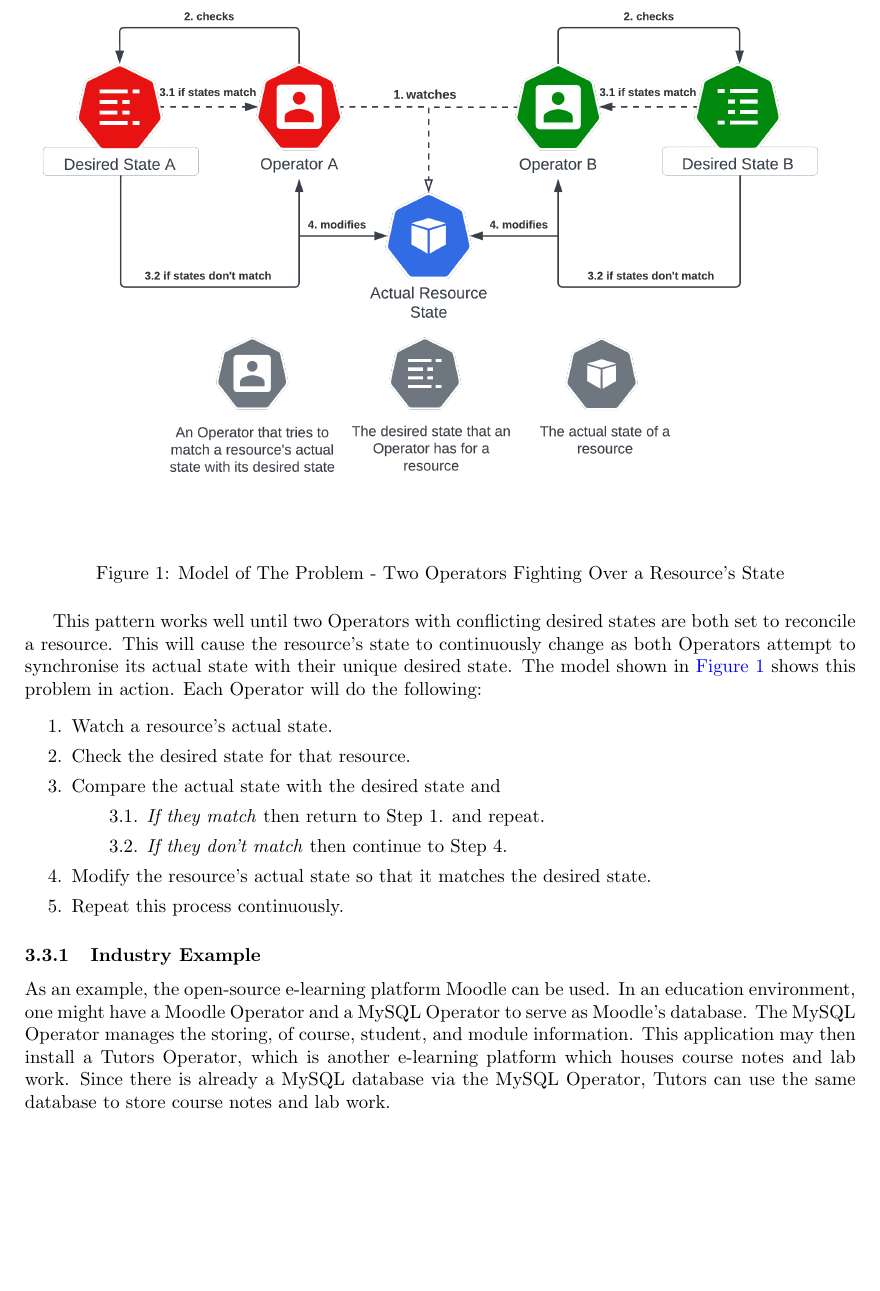
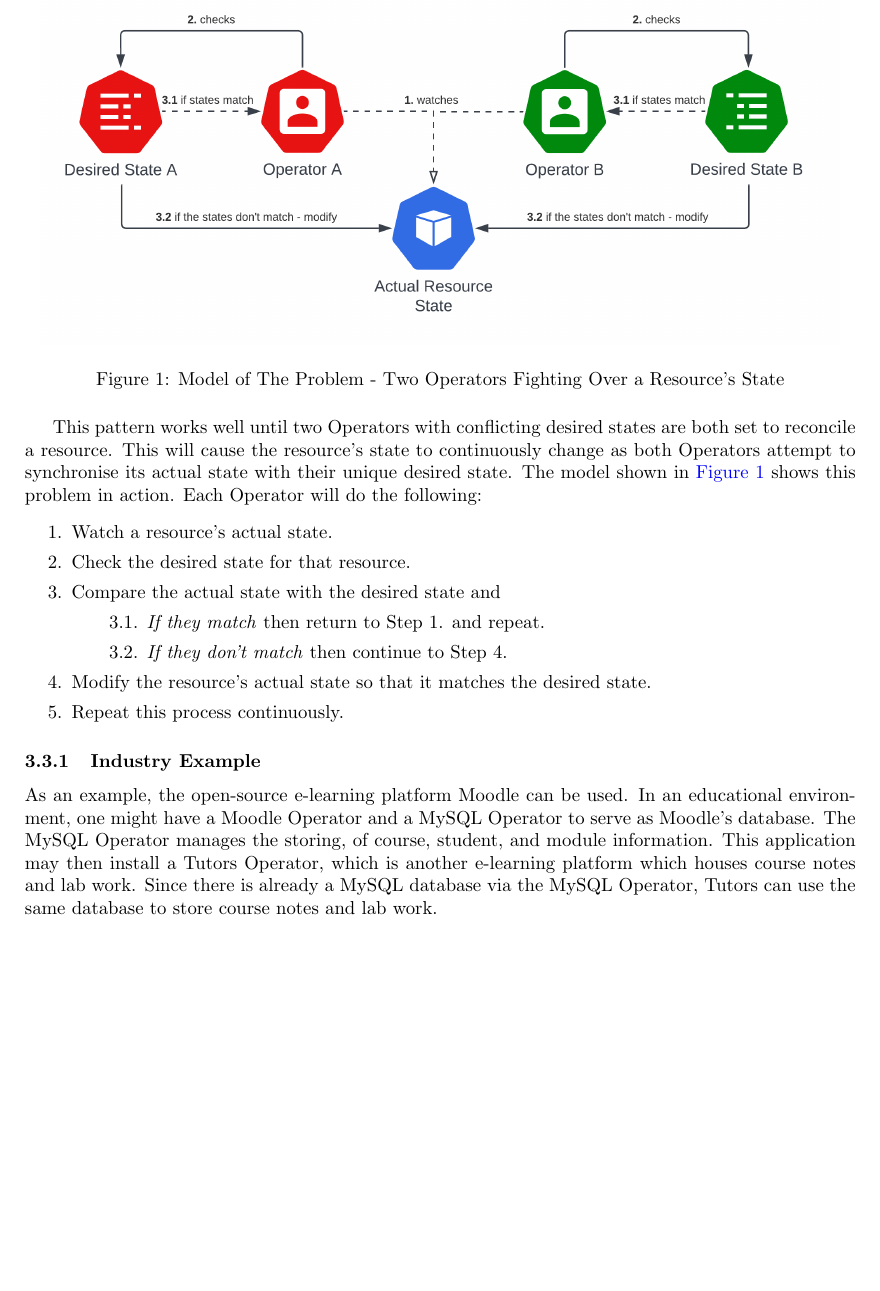
Before and after one commit to heimdall-controller/heimdall-report, a LaTeX document (main.tex): part of page 8 of 13, cut so that both start at the same text. Compiled offline with pdfLaTeX.

Commit message:
HEIMDOC-35: Fixed problem model to better reflect the problem

```diff
--- a/main.tex
+++ b/main.tex
@@ -122,7 +122,7 @@ In Kubernetes (K8s), resources (or objects) have a desired state which describes
 \begin{figure}[H]
     \hypertarget{problem-model}
     \centering
-    \includegraphics[width=150mm]{new-problem-model.png}
+    \includegraphics[width=150mm]{intro/new-new-problem-model.png}
     \caption{Model of The Problem - Two Operators Fighting Over a Resource's State}
     \label{problem-model}
 \end{figure}
@@ -142,7 +142,7 @@ This pattern works well until two Operators with conflicting desired states are
 
 
 \subsubsection{Industry Example}
-As an example, the open-source e-learning platform Moodle can be used. In an education environment, one might have a Moodle Operator and a MySQL Operator to serve as Moodle's database. The MySQL Operator manages the storing, of course, student, and module information. This application may then install a Tutors Operator, which is another e-learning platform which houses course notes and lab work. Since there is already a MySQL database via the MySQL Operator, Tutors can use the same database to store course notes and lab work.
+As an example, the open-source e-learning platform Moodle can be used. In an educational environment, one might have a Moodle Operator and a MySQL Operator to serve as Moodle's database. The MySQL Operator manages the storing, of course, student, and module information. This application may then install a Tutors Operator, which is another e-learning platform which houses course notes and lab work. Since there is already a MySQL database via the MySQL Operator, Tutors can use the same database to store course notes and lab work.
 
 \begin{figure}[H]
     \hypertarget{moodle-tutors}
```
Also changed, not shown: main.pdf, resources/intro/new-new-problem-model.png (added).
